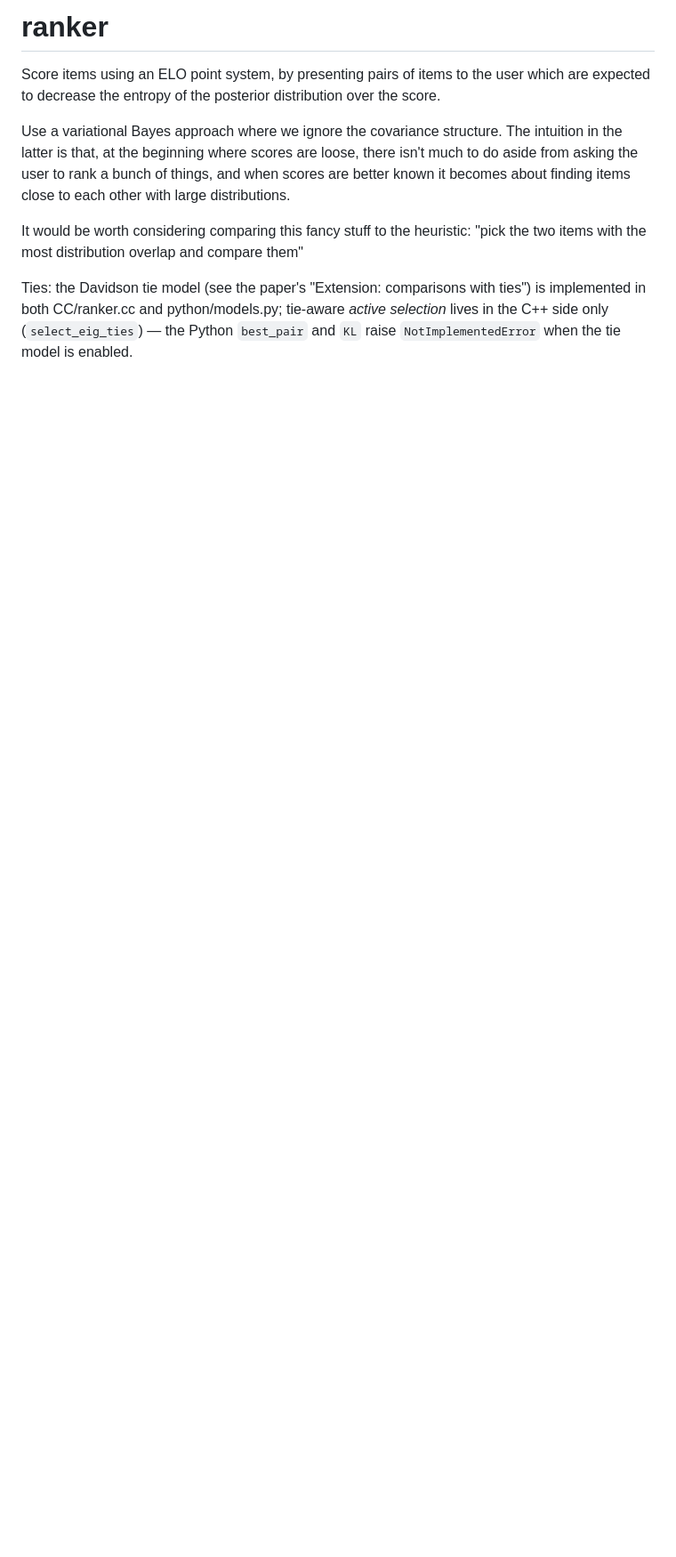
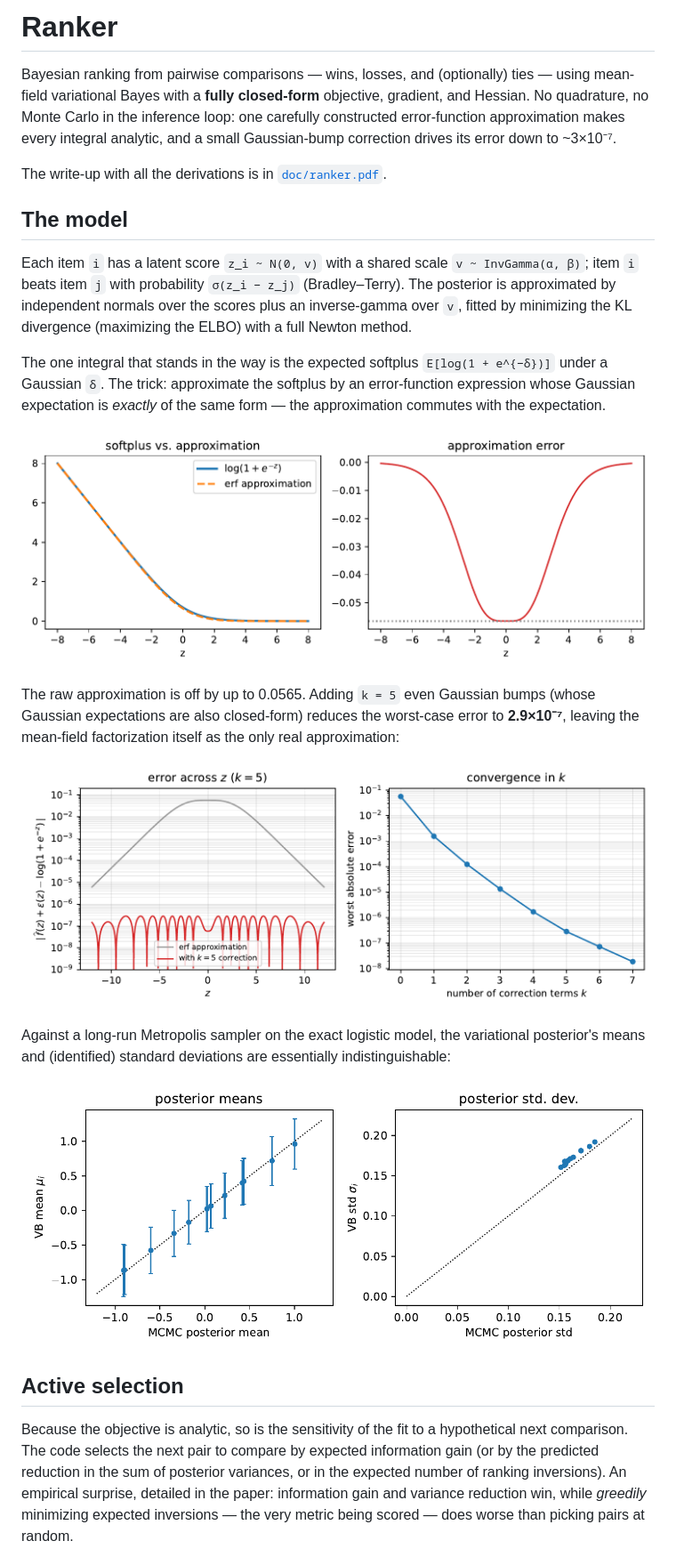
Before and after one commit to murbard/ranker, a Markdown page: README.md, the part around one of its changes. Shown at 89% size. GitHub-like rendering; pictures changed too: doc/figures/approx.png (added), doc/figures/correction_k5.png (added), doc/figures/vb_vs_mcmc.png (added); blank space fills up the shorter version.

```diff
--- a/README.md
+++ b/README.md
@@ -1,19 +1,44 @@
-# ranker
+# Ranker
 
-Score items using an ELO point system, by presenting pairs of items
-to the user which are expected to decrease the entropy of the posterior
-distribution over the score.
+Bayesian ranking from pairwise comparisons — wins, losses, and (optionally) ties — using
+mean-field variational Bayes with a **fully closed-form** objective, gradient, and Hessian.
+No quadrature, no Monte Carlo in the inference loop: one carefully constructed error-function
+approximation makes every integral analytic, and a small Gaussian-bump correction drives its
+error down to ~3×10⁻⁷.
 
-Use a variational Bayes approach where we ignore the covariance structure. The intuition
-in the latter is that, at the beginning where scores are loose,
-there isn't much to do aside from asking the user to rank a bunch
-of things, and when scores are better known it becomes about
-finding items close to each other with large distributions.
+The write-up with all the derivations is in [`doc/ranker.pdf`](doc/ranker.pdf).
 
-It would be worth considering comparing this fancy stuff to the heuristic:
-"pick the two items with the most distribution overlap and compare them"
+## The model
 
-Ties: the Davidson tie model (see the paper's "Extension: comparisons with ties") is implemented
-in both CC/ranker.cc and python/models.py; tie-aware *active selection* lives in the C++ side
-only (`select_eig_ties`) — the Python `best_pair` and `KL` raise `NotImplementedError` when the
-tie model is enabled.
+Each item `i` has a latent score `z_i ~ N(0, v)` with a shared scale `v ~ InvGamma(α, β)`;
+item `i` beats item `j` with probability `σ(z_i − z_j)` (Bradley–Terry). The posterior is
+approximated by independent normals over the scores plus an inverse-gamma over `v`, fitted by
+minimizing the KL divergence (maximizing the ELBO) with a full Newton method.
+
+The one integral that stands in the way is the expected softplus
+`E[log(1 + e^{−δ})]` under a Gaussian `δ`. The trick: approximate the softplus by an
+error-function expression whose Gaussian expectation is *exactly* of the same form —
+the approximation commutes with the expectation.
+
+![Softplus and its error-function approximation](doc/figures/approx.png)
+
+The raw approximation is off by up to 0.0565. Adding `k = 5` even Gaussian bumps (whose Gaussian
+expectations are also closed-form) reduces the worst-case error to **2.9×10⁻⁷**, leaving the
+mean-field factorization itself as the only real approximation:
+
+![Correction error and bump decomposition](doc/figures/correction_k5.png)
+
+Against a long-run Metropolis sampler on the exact logistic model, the variational posterior's
+means and (identified) standard deviations are essentially indistinguishable:
+
+![VB posterior vs MCMC reference](doc/figures/vb_vs_mcmc.png)
+
+## Active selection
+
+Because the objective is analytic, so is the sensitivity of the fit to a hypothetical next
+comparison. The code selects the next pair to compare by expected information gain (or by the
+predicted reduction in the sum of posterior variances, or in the expected number of ranking
+inversions). An empirical surprise, detailed in the paper: information gain and variance
+reduction win, while *greedily* minimizing expected inversions — the very metric being scored —
+does worse than picking pairs at random.
+
```
Also changed, not shown: other parts of README.md (+88 -0 lines), doc/figures/active_selection.png (added).
